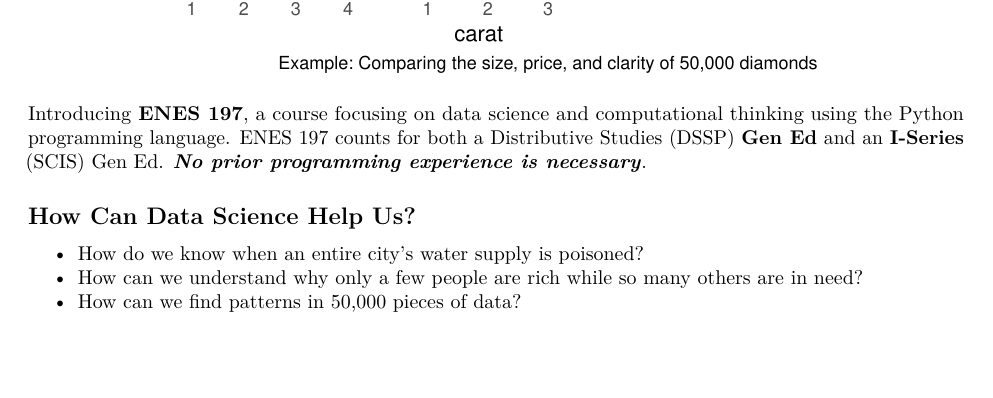
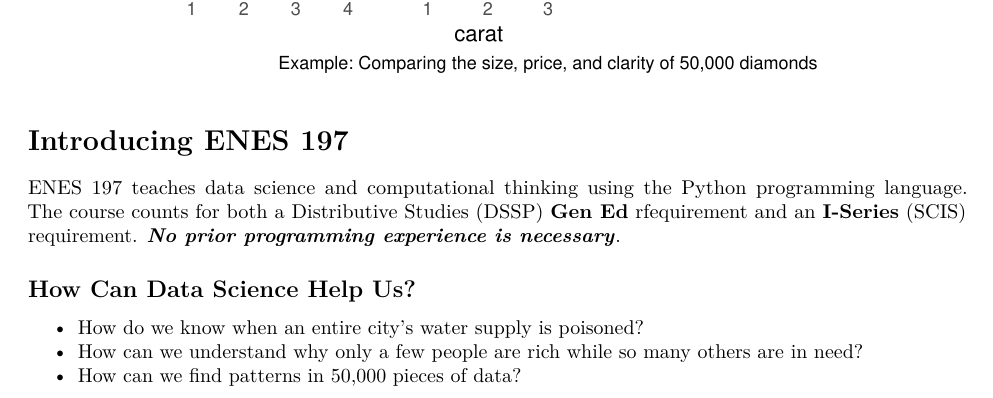
Before and after one commit to briandk/enes-197-the-fault-in-our-data, an R Markdown document (course-flyer/enes-197-course-announcement-flyer.Rmd): part of page 1 of 2, cut so that both start at the same text, the shorter picture padded with empty space. Rendered offline with R 4.5, knitr and Pandoc, then LaTeX, with nearby package versions.

Commit message:
Create heading to separate course blurb from data graphic

````diff
--- a/course-flyer/enes-197-course-announcement-flyer.Rmd
+++ b/course-flyer/enes-197-course-announcement-flyer.Rmd
@@ -27,7 +27,9 @@ diamonds %>%
   )
 ```
 
-Introducing **ENES 197**, a course focusing on data science and computational thinking using the Python programming language. ENES 197 counts for both a Distributive Studies (DSSP) **Gen Ed** and an **I-Series** (SCIS) Gen Ed. ***No prior programming experience is necessary***.
+# Introducing **ENES 197**
+
+ENES 197 teaches data science and computational thinking using the Python programming language. The course counts for both a Distributive Studies (DSSP) **Gen Ed** rfequirement and an **I-Series** (SCIS) requirement. ***No prior programming experience is necessary***.
 
 ## How Can Data Science Help Us?
 
````
